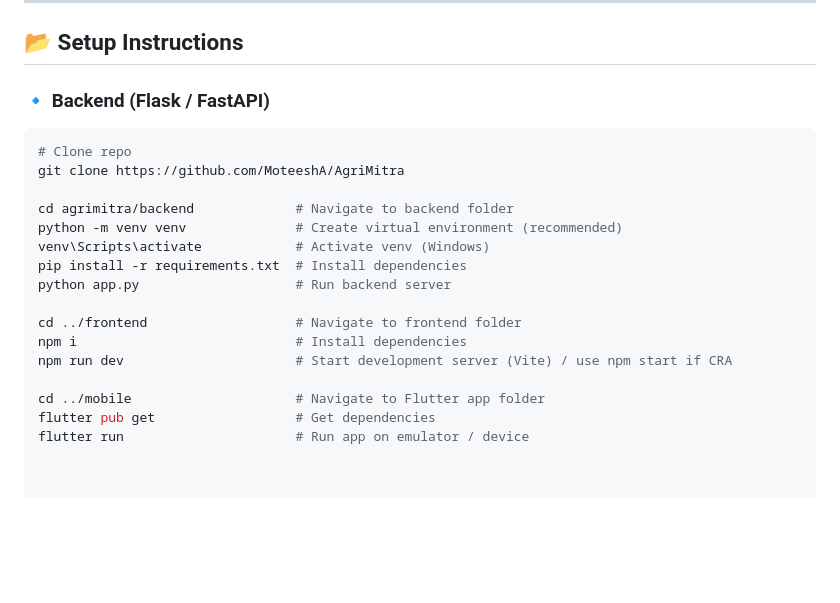
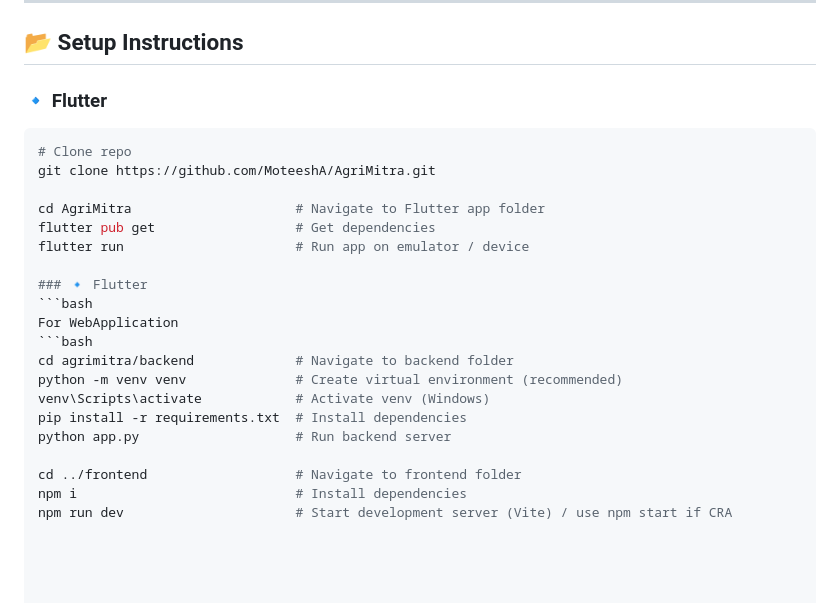
Before and after one commit to MoteeshA/Agriculture-, a Markdown page: README.md, the part around the change. Drawn GitHub-style; blank space fills up the shorter version.

````diff
--- a/README.md
+++ b/README.md
@@ -64,11 +64,19 @@ The solution is available as both a **Flutter Mobile App** and a **React Web Pla
 
 ## 📂 Setup Instructions
 
-### 🔹 Backend (Flask / FastAPI)
+### 🔹 Flutter
 ```bash
 # Clone repo
-git clone https://github.com/MoteeshA/AgriMitra
+git clone https://github.com/MoteeshA/AgriMitra.git
 
+cd AgriMitra                     # Navigate to Flutter app folder
+flutter pub get                  # Get dependencies
+flutter run                      # Run app on emulator / device
+
+### 🔹 Flutter
+```bash
+For WebApplication
+```bash
 cd agrimitra/backend             # Navigate to backend folder
 python -m venv venv              # Create virtual environment (recommended)
 venv\Scripts\activate            # Activate venv (Windows)
@@ -78,7 +86,3 @@ python app.py                    # Run backend server
 cd ../frontend                   # Navigate to frontend folder
 npm i                            # Install dependencies
 npm run dev                      # Start development server (Vite) / use npm start if CRA
-
-cd ../mobile                     # Navigate to Flutter app folder
-flutter pub get                  # Get dependencies
-flutter run                      # Run app on emulator / device
````
